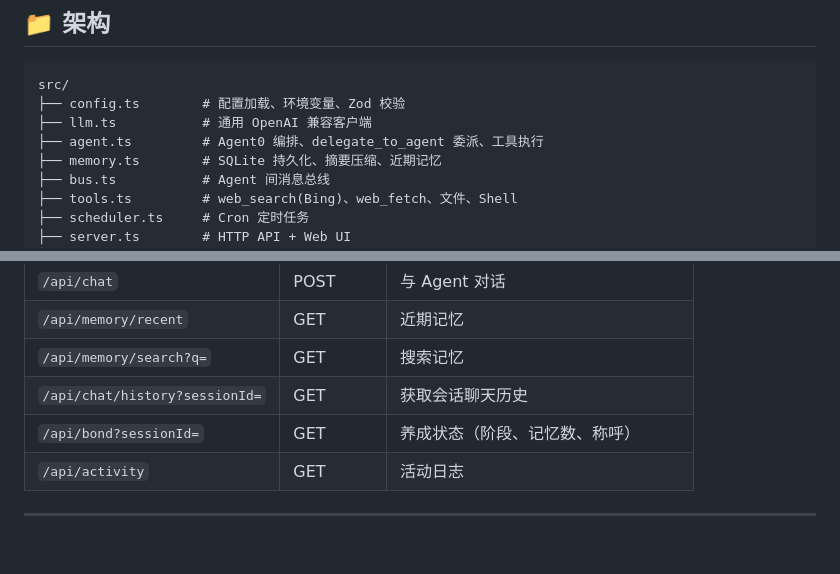
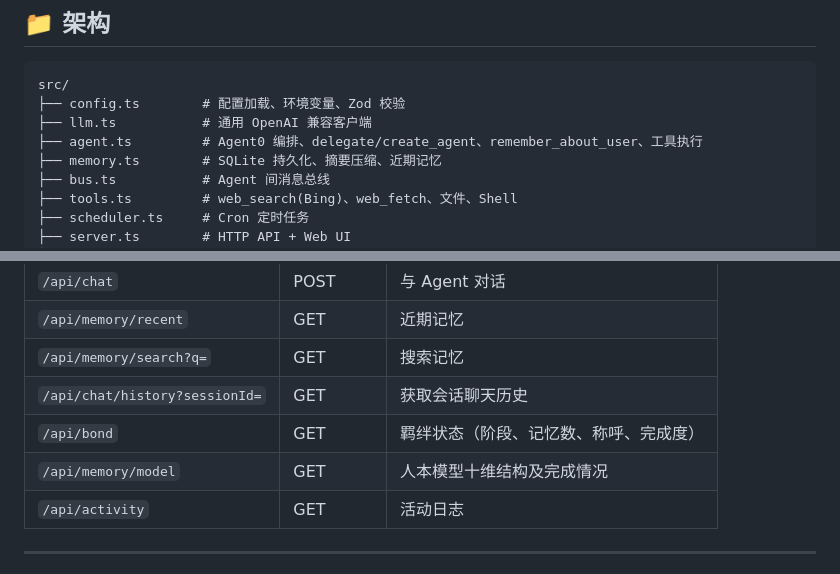
Before and after one commit to wyonliu/OmeClaw, a Markdown page: README.md, 2 parts joined by grey strips. GitHub-like rendering; blank space fills up the shorter version.

```diff
--- a/README.md
+++ b/README.md
@@ -55,7 +55,7 @@ omeclaw start
 src/
 ├── config.ts        # 配置加载、环境变量、Zod 校验
 ├── llm.ts           # 通用 OpenAI 兼容客户端
-├── agent.ts         # Agent0 编排、delegate_to_agent 委派、工具执行
+├── agent.ts         # Agent0 编排、delegate/create_agent、remember_about_user、工具执行
 ├── memory.ts        # SQLite 持久化、摘要压缩、近期记忆
 ├── bus.ts           # Agent 间消息总线
 ├── tools.ts         # web_search(Bing)、web_fetch、文件、Shell
@@ -158,7 +158,8 @@ Agent0 会根据用户意图自动委派给合适的子 Agent。
 | `/api/memory/recent` | GET | 近期记忆 |
 | `/api/memory/search?q=` | GET | 搜索记忆 |
 | `/api/chat/history?sessionId=` | GET | 获取会话聊天历史 |
-| `/api/bond?sessionId=` | GET | 养成状态（阶段、记忆数、称呼） |
+| `/api/bond` | GET | 羁绊状态（阶段、记忆数、称呼、完成度） |
+| `/api/memory/model` | GET | 人本模型十维结构及完成情况 |
 | `/api/activity` | GET | 活动日志 |
 
 ---
```
Also changed, not shown: other parts of README.md (+22 -22 lines).
